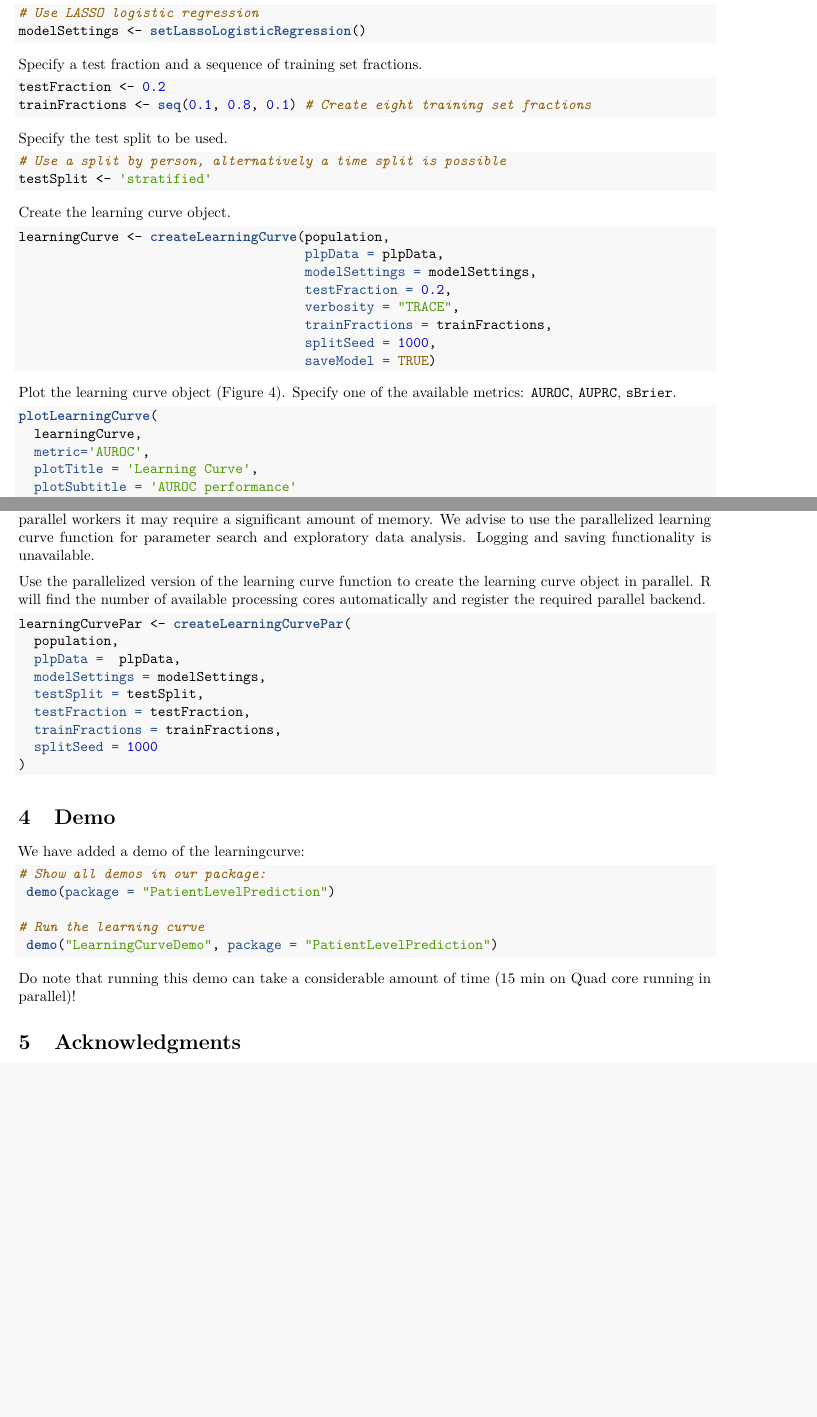
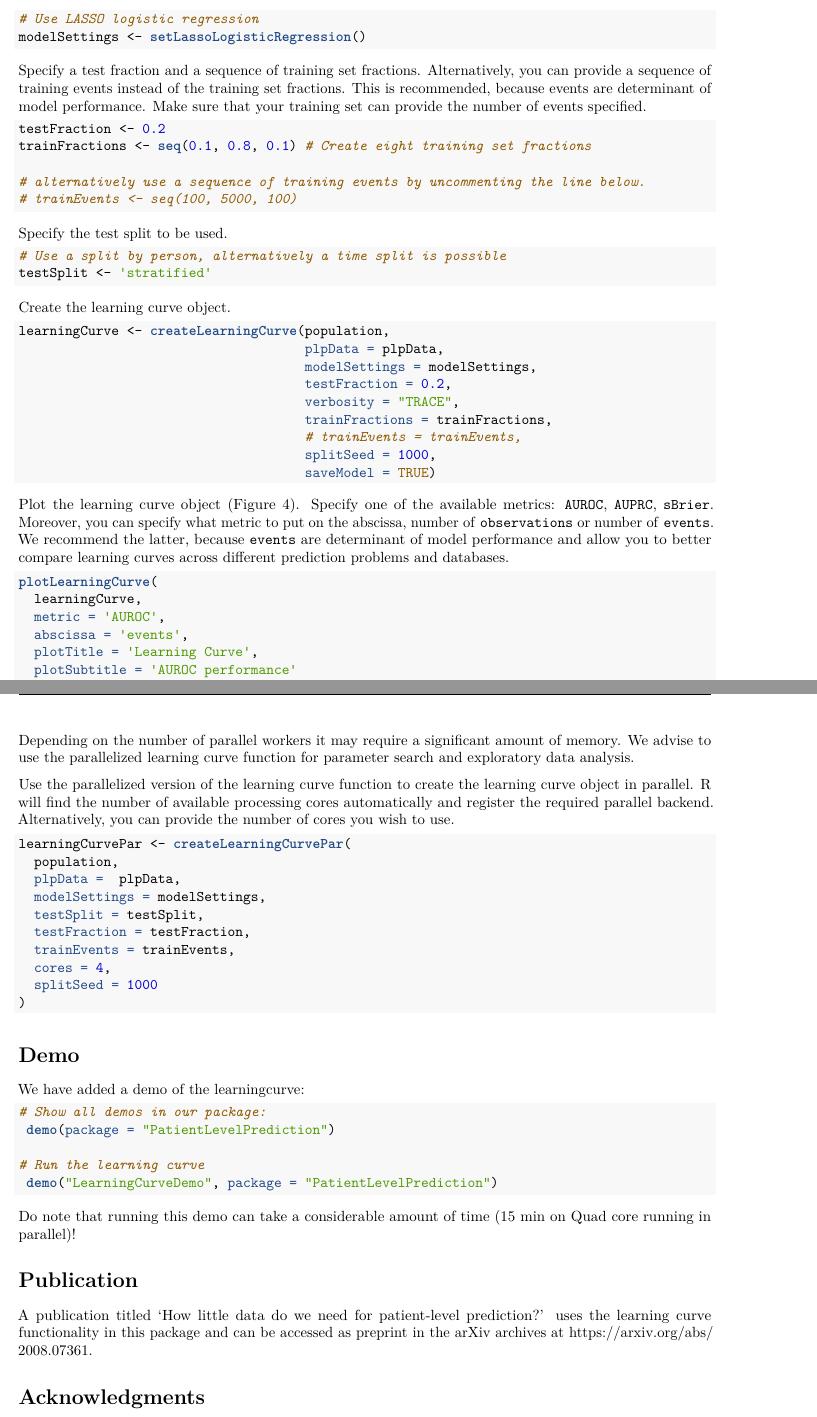
Before and after one commit to OHDSI/PatientLevelPrediction, a LaTeX CV (inst/doc/CreatingLearningCurves.tex): two parts of pages 3 and 4 of 5, joined at a grey line, cut so that both start at the same text, the shorter picture padded with empty space. Compiled offline with pdfLaTeX.

Commit message:
Update learning curve vignette and demo

```diff
--- a/inst/doc/GeneratingLearningCurves.tex
+++ b/inst/doc/CreatingLearningCurves.tex
@@ -36,8 +36,8 @@
 \IfFileExists{xurl.sty}{\usepackage{xurl}}{} % add URL line breaks if available
 \IfFileExists{bookmark.sty}{\usepackage{bookmark}}{\usepackage{hyperref}}
 \hypersetup{
-  pdftitle={Generating Learning Curves},
-  pdfauthor={Luis H. John, Xiaoyong Pan, Jenna Reps, Peter R. Rijnbeek},
+  pdftitle={Creating Learning Curves},
+  pdfauthor={Luis H. John, Jenna M. Reps, Peter R. Rijnbeek},
   hidelinks,
   pdfcreator={LaTeX via pandoc}}
 \urlstyle{same} % disable monospaced font for URLs
@@ -245,11 +239,18 @@ Specify the prediction algorithm to be used.
 \end{Shaded}
 
 Specify a test fraction and a sequence of training set fractions.
+Alternatively, you can provide a sequence of training events instead of
+the training set fractions. This is recommended, because events are
+determinant of model performance. Make sure that your training set can
+provide the number of events specified.
 
 \begin{Shaded}
 \begin{Highlighting}[]
 \NormalTok{testFraction <-}\StringTok{ }\FloatTok{0.2}
 \NormalTok{trainFractions <-}\StringTok{ }\KeywordTok{seq}\NormalTok{(}\FloatTok{0.1}\NormalTok{, }\FloatTok{0.8}\NormalTok{, }\FloatTok{0.1}\NormalTok{) }\CommentTok{# Create eight training set fractions}
+
+\CommentTok{# alternatively use a sequence of training events by uncommenting the line below.}
+\CommentTok{# trainEvents <- seq(100, 5000, 100)}
 \end{Highlighting}
 \end{Shaded}
 
@@ -272,19 +273,26 @@ Create the learning curve object.
                                      \DataTypeTok{testFraction =} \FloatTok{0.2}\NormalTok{,}
                                      \DataTypeTok{verbosity =} \StringTok{"TRACE"}\NormalTok{,}
                                      \DataTypeTok{trainFractions =}\NormalTok{ trainFractions,}
+                                     \CommentTok{# trainEvents = trainEvents,}
                                      \DataTypeTok{splitSeed =} \DecValTok{1000}\NormalTok{,}
                                      \DataTypeTok{saveModel =} \OtherTok{TRUE}\NormalTok{)}
 \end{Highlighting}
 \end{Shaded}
 
 Plot the learning curve object (Figure 4). Specify one of the available
-metrics: \texttt{AUROC}, \texttt{AUPRC}, \texttt{sBrier}.
+metrics: \texttt{AUROC}, \texttt{AUPRC}, \texttt{sBrier}. Moreover, you
+can specify what metric to put on the abscissa, number of
+\texttt{observations} or number of \texttt{events}. We recommend the
+latter, because \texttt{events} are determinant of model performance and
+allow you to better compare learning curves across different prediction
+problems and databases.
 
 \begin{Shaded}
 \begin{Highlighting}[]
 \KeywordTok{plotLearningCurve}\NormalTok{(}
 \NormalTok{  learningCurve,}
-  \DataTypeTok{metric=}\StringTok{'AUROC'}\NormalTok{,}
+  \DataTypeTok{metric =} \StringTok{'AUROC'}\NormalTok{,}
+  \DataTypeTok{abscissa =} \StringTok{'events'}\NormalTok{,}
   \DataTypeTok{plotTitle =} \StringTok{'Learning Curve'}\NormalTok{,}
   \DataTypeTok{plotSubtitle =} \StringTok{'AUROC performance'}
 \NormalTok{)}
@@ -302,16 +310,16 @@ metrics: \texttt{AUROC}, \texttt{AUPRC}, \texttt{sBrier}.
 
 The learning curve object can be created in parallel, which can reduce
 computation time significantly. Currently this functionality is only
-available for LASSO logistic regression. Depending on the number of
-parallel workers it may require a significant amount of memory. We
-advise to use the parallelized learning curve function for parameter
-search and exploratory data analysis. Logging and saving functionality
-is unavailable.
+available for LASSO logistic regression and gradient boosting machines.
+Depending on the number of parallel workers it may require a significant
+amount of memory. We advise to use the parallelized learning curve
+function for parameter search and exploratory data analysis.
 
 Use the parallelized version of the learning curve function to create
 the learning curve object in parallel. R will find the number of
 available processing cores automatically and register the required
-parallel backend.
+parallel backend. Alternatively, you can provide the number of cores you
+wish to use.
 
 \begin{Shaded}
 \begin{Highlighting}[]
@@ -321,7 +329,8 @@ parallel backend.
   \DataTypeTok{modelSettings =}\NormalTok{ modelSettings,}
   \DataTypeTok{testSplit =}\NormalTok{ testSplit,}
   \DataTypeTok{testFraction =}\NormalTok{ testFraction,}
-  \DataTypeTok{trainFractions =}\NormalTok{ trainFractions,}
+  \DataTypeTok{trainEvents =}\NormalTok{ trainEvents,}
+  \DataTypeTok{cores =} \DecValTok{4}\NormalTok{,}
   \DataTypeTok{splitSeed =} \DecValTok{1000}
 \NormalTok{)}
 \end{Highlighting}
@@ -345,6 +354,14 @@ We have added a demo of the learningcurve:
 Do note that running this demo can take a considerable amount of time
 (15 min on Quad core running in parallel)!
 
+\hypertarget{publication}{%
+\section{Publication}\label{publication}}
+
+A publication titled `How little data do we need for patient-level
+prediction?' uses the learning curve functionality in this package and
+can be accessed as preprint in the arXiv archives at
+\url{https://arxiv.org/abs/2008.07361}.
+
 \hypertarget{acknowledgments}{%
 \section{Acknowledgments}\label{acknowledgments}}
 
```
Also changed, not shown: README.md, inst/doc/CreatingLearningCurves.pdf (added), inst/doc/GeneratingLearningCurves.pdf (deleted), inst/doc/CreatingLearningCurves.tex (34 more changed lines), 3 other files.
